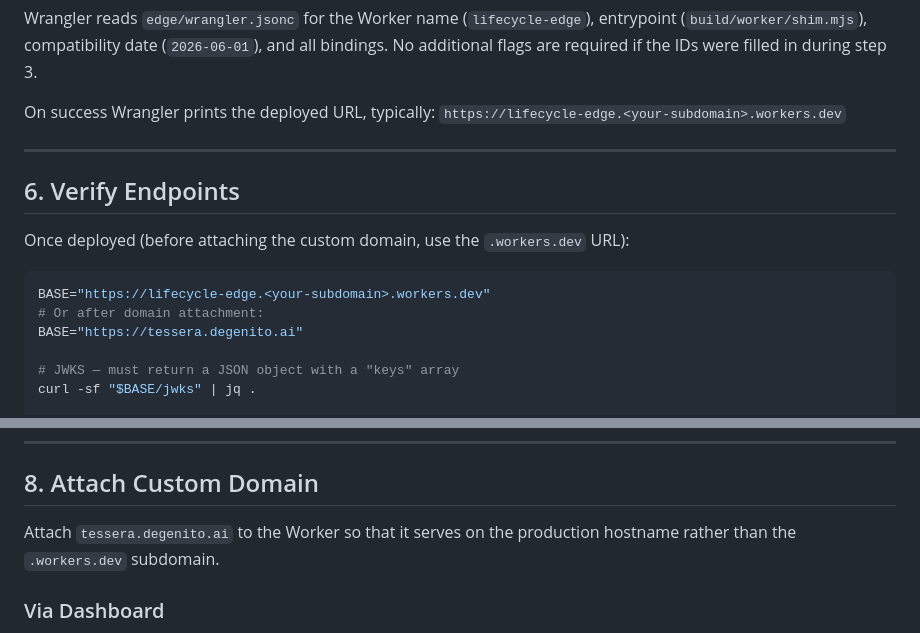
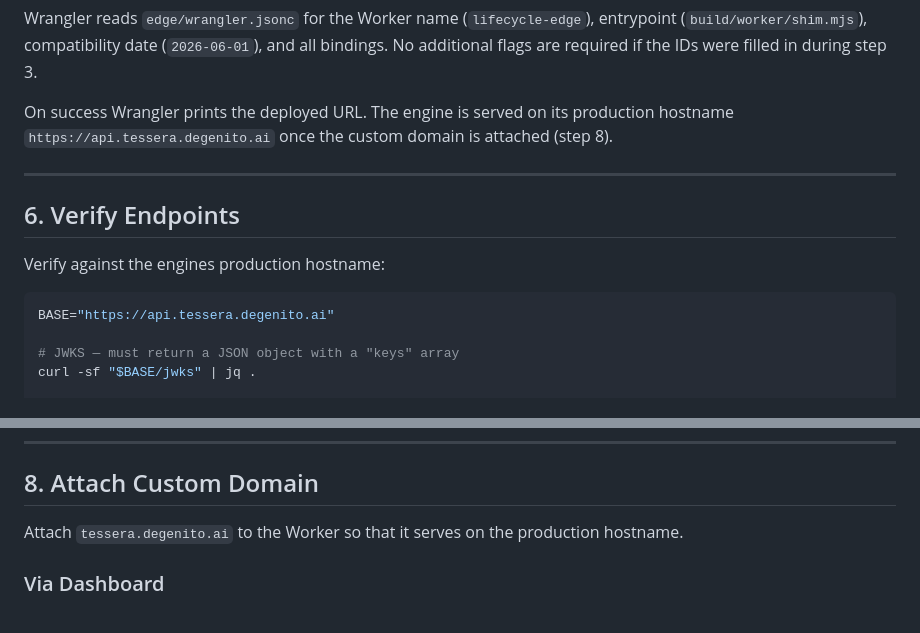
Before and after one commit to burademirung/tessera, a Markdown page: docs/DEPLOYMENT.md, 2 parts joined by grey strips. Rendered like a GitHub page.

Commit message:
docs: remove workers.dev origin references — document only tessera.degenito.ai / api.tessera.degenito.ai

````diff
--- a/docs/DEPLOYMENT.md
+++ b/docs/DEPLOYMENT.md
@@ -362,19 +362,16 @@ entrypoint (`build/worker/shim.mjs`), compatibility date (`2026-06-01`), and
 all bindings. No additional flags are required if the IDs were filled in
 during step 3.
 
-On success Wrangler prints the deployed URL, typically:
-`https://lifecycle-edge.<your-subdomain>.workers.dev`
+On success Wrangler prints the deployed URL. The engine is served on its production hostname `https://api.tessera.degenito.ai` once the custom domain is attached (step 8).
 
 ---
 
 ## 6. Verify Endpoints
 
-Once deployed (before attaching the custom domain, use the `.workers.dev` URL):
+Verify against the engines production hostname:
 
 ```sh
-BASE="https://lifecycle-edge.<your-subdomain>.workers.dev"
-# Or after domain attachment:
-BASE="https://tessera.degenito.ai"
+BASE="https://api.tessera.degenito.ai"
 
 # JWKS — must return a JSON object with a "keys" array
 curl -sf "$BASE/jwks" | jq .
@@ -426,7 +423,7 @@ pnpm exec wrangler pages deploy \
 ## 8. Attach Custom Domain
 
 Attach `tessera.degenito.ai` to the Worker so that it serves on the production
-hostname rather than the `.workers.dev` subdomain.
+hostname.
 
 ### Via Dashboard
 
````
Also changed, not shown: 1 other file.
